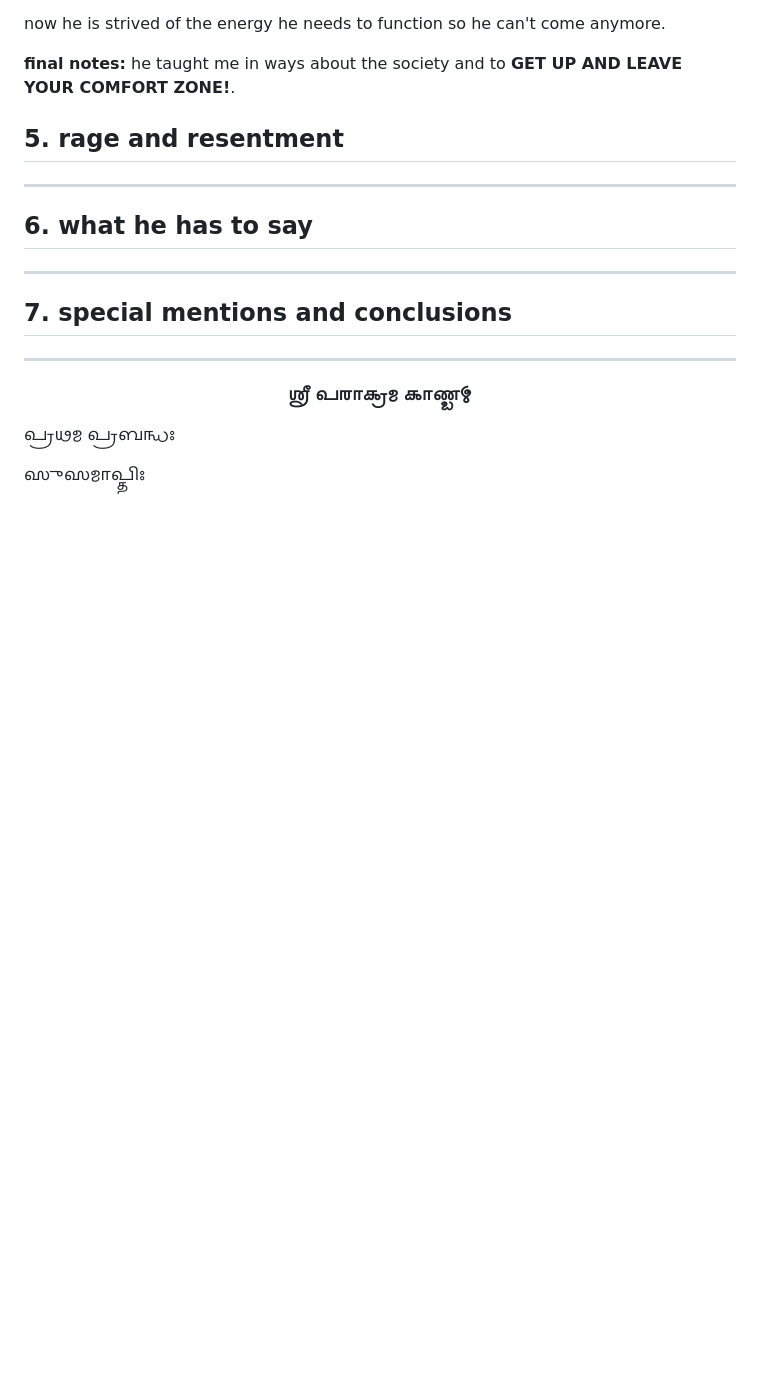
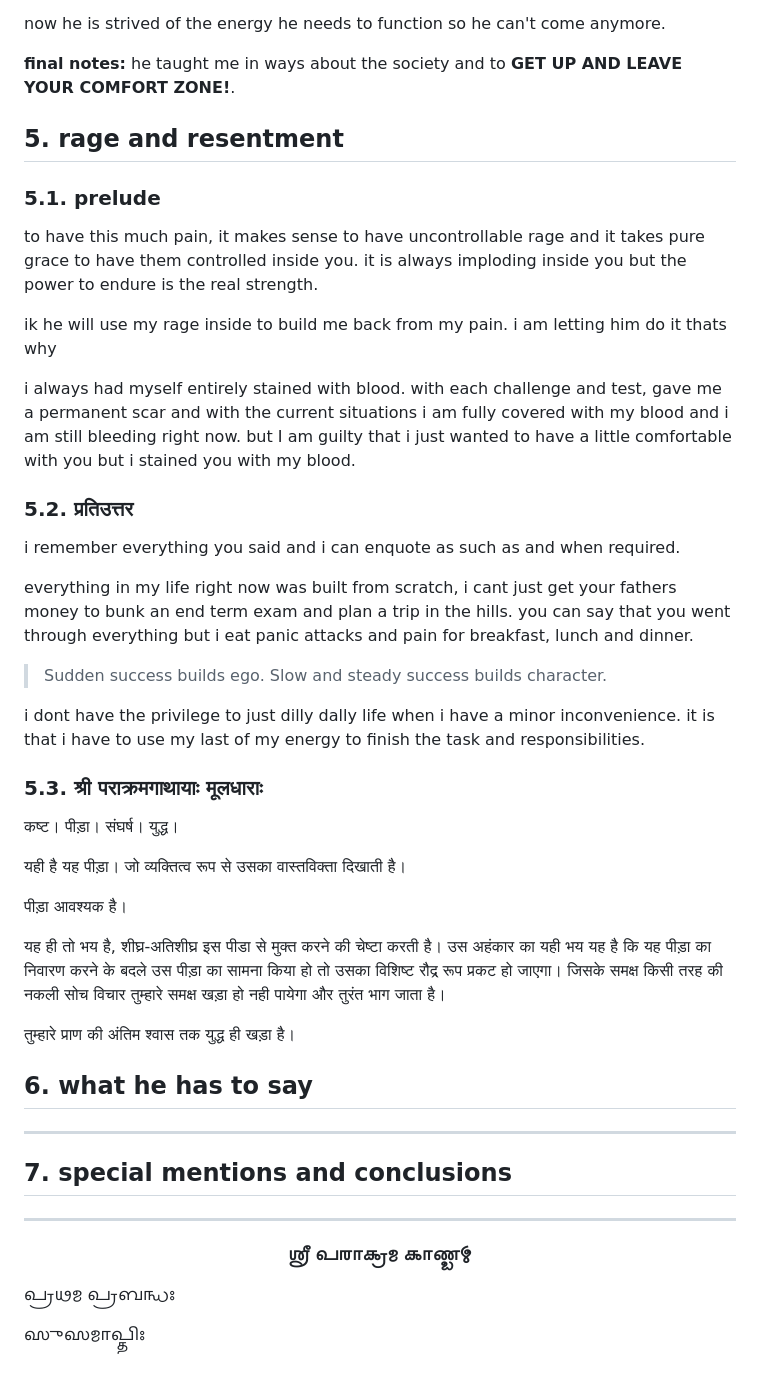
Before and after one commit to dhivyanj/justmoving, a Markdown page: entries/letter1.md, the part around the change. Rendered like a GitHub page; blank space fills up the shorter version.

Commit message:
adhyay 5

```diff
--- a/entries/letter1.md
+++ b/entries/letter1.md
@@ -136,7 +136,35 @@ now he is strived of the energy he needs to function so he can't come anymore.
 
 ## 5. rage and resentment
 
----
+### 5.1. prelude
+
+to have this much pain, it makes sense to have uncontrollable rage and it takes pure grace to have them controlled inside you. it is always imploding inside you but the power to endure is the real strength.
+
+ik he will use my rage inside to build me back from my pain. i am letting him do it thats why
+
+i always had myself entirely stained with blood. with each challenge and test, gave me a permanent scar and with the current situations i am fully covered with my blood and i am still bleeding right now. but I am guilty that i just wanted to have a little comfortable with you but i stained you with my blood.
+
+### 5.2. प्रतिउत्तर
+
+i remember everything you said and i can enquote as such as and when required.
+
+everything in my life right now was built from scratch, i cant just get your fathers money to bunk an end term exam and plan a trip in the hills. you can say that you went through everything but i eat panic attacks and pain for breakfast, lunch and dinner.
+
+> Sudden success builds ego. Slow and steady success builds character.
+
+i dont have the privilege to just dilly dally life when i have a minor inconvenience. it is that i have to use my last of my energy to finish the task and responsibilities.
+
+### 5.3. श्री पराक्रमगाथायाः मूलधाराः
+
+कष्ट। पीड़ा। संघर्ष। युद्ध।
+
+यही है यह पीड़ा। जो व्यक्तित्व रूप से उसका वास्तविक्ता दिखाती है।
+
+पीड़ा आवश्यक है।
+
+यह ही तो भय है, शीघ्र-अतिशीघ्र इस पीडा से मुक्त करने की चेष्टा करती है। उस अहंकार का यही भय यह है कि यह पीड़ा का निवारण करने के बदले उस पीड़ा का सामना किया हो तो उसका विशिष्ट रौद्र रूप प्रकट हो जाएगा। जिसके समक्ष किसी तरह की नकली सोच विचार तुम्हारे समक्ष खड़ा हो नही पायेगा और तुरंत भाग जाता है।
+
+तुम्हारे प्राण की अंतिम श्वास तक युद्ध ही खड़ा है।
 
 ## 6. what he has to say
 
```
